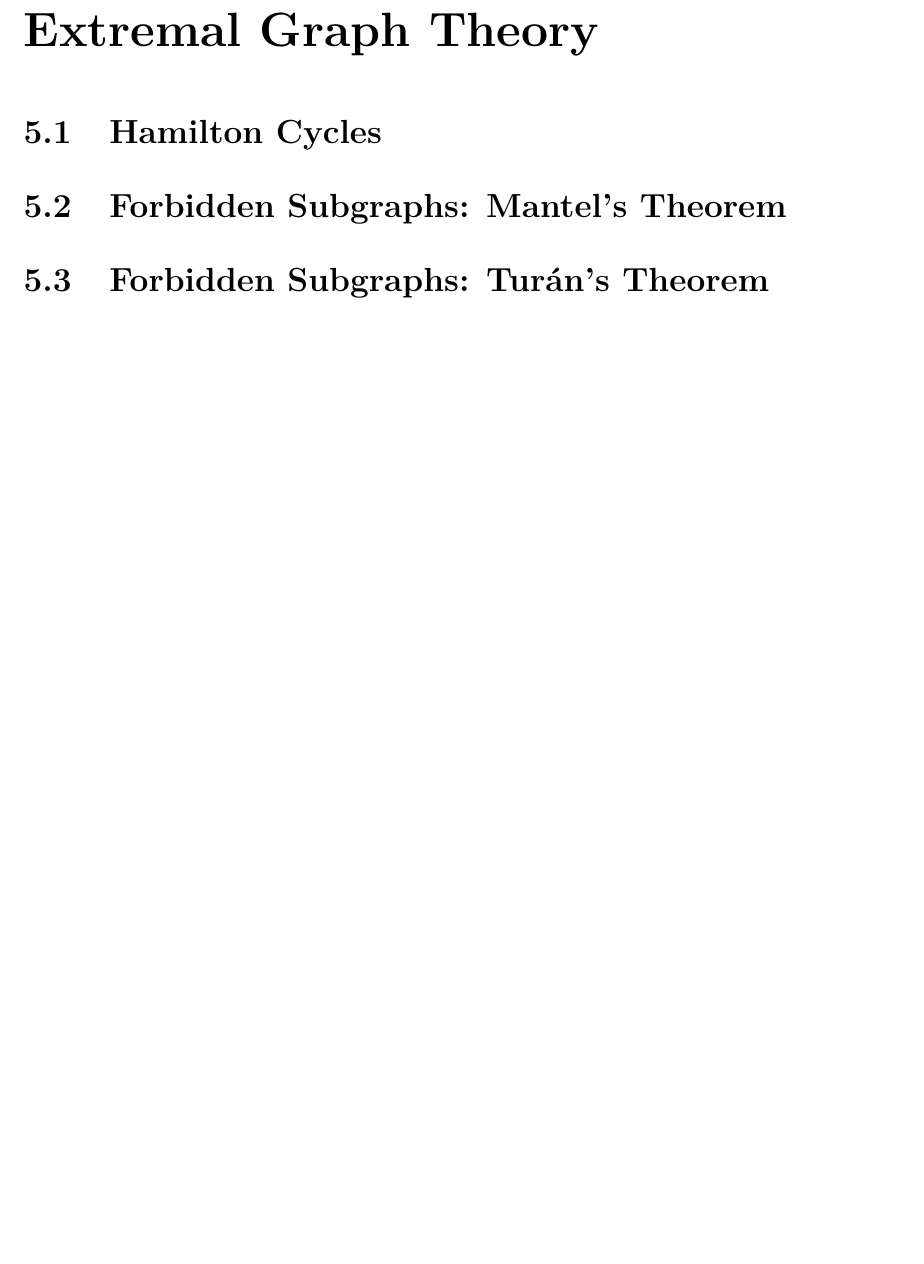
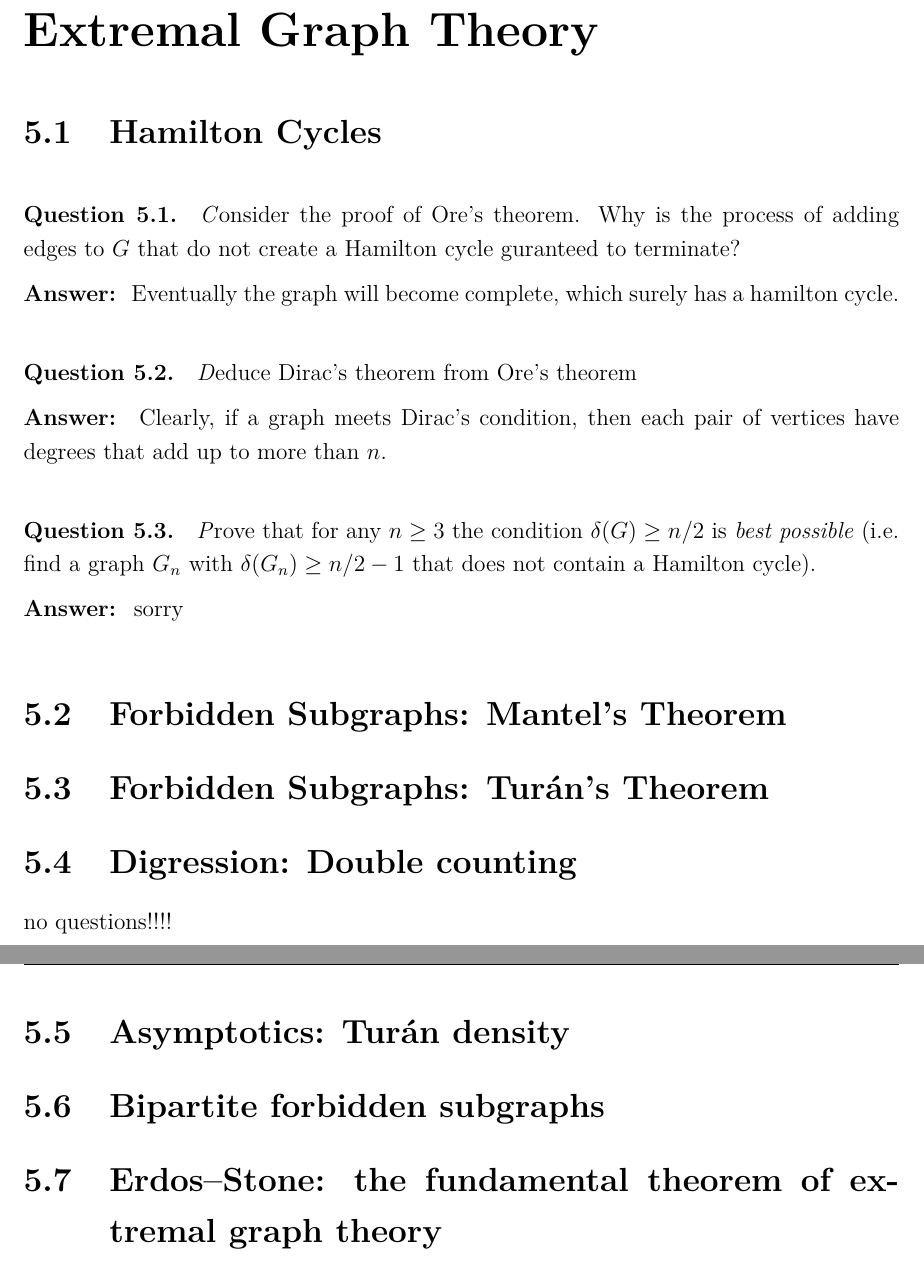
Before and after one commit to ameworth/Graph-Theory-Answers, a LaTeX thesis (main.tex): part of page 17 of 18 before the commit and two parts of pages 17 and 18 of 19 after it, the two joined at a grey line, cut so that both start at the same text, the shorter picture padded with empty space. Compiled offline with pdfLaTeX.

Commit message:
okokokok

```diff
--- a/main.tex
+++ b/main.tex
@@ -509,6 +509,35 @@ No questions! woohoo!
 
 \chapter{Extremal Graph Theory}
 \section{Hamilton Cycles}
+
+\begin{question}
+  Consider the proof of Ore's theorem. Why is the process of adding edges to $G$ that do not create a Hamilton cycle guranteed to terminate?
+\end{question}
+\begin{answer}
+  Eventually the graph will become complete, which surely has a hamilton cycle.
+\end{answer}
+
+\begin{question}
+  Deduce Dirac's theorem from Ore's theorem
+\end{question}
+\begin{answer}
+ Clearly, if a graph meets Dirac's condition, then each pair of vertices have degrees that add up to more than $n$.
+\end{answer}
+
+\begin{question}
+  Prove that for any $n \geq 3$ the condition $\delta(G) \geq n/2$ is \textit{best possible} (i.e. find a graph $G_n$ with $\delta(G_n) \geq n/2 - 1$ that does not contain a Hamilton cycle).
+\end{question}
+\begin{answer}
+  sorry
+\end{answer}
+
+
+
 \section{Forbidden Subgraphs: Mantel's Theorem}
 \section{Forbidden Subgraphs: Turán's Theorem}
+\section{Digression: Double counting}
+no questions!!!!
+\section{Asymptotics: Turán density}
+\section{Bipartite forbidden subgraphs}
+\section{Erdos–Stone: the fundamental theorem of extremal graph theory}
 \chapter{Families of sets: Chains, antichains and intersection problems}
```
Also changed, not shown: main.pdf, main.tex (5 more changed lines), 6 other files.
